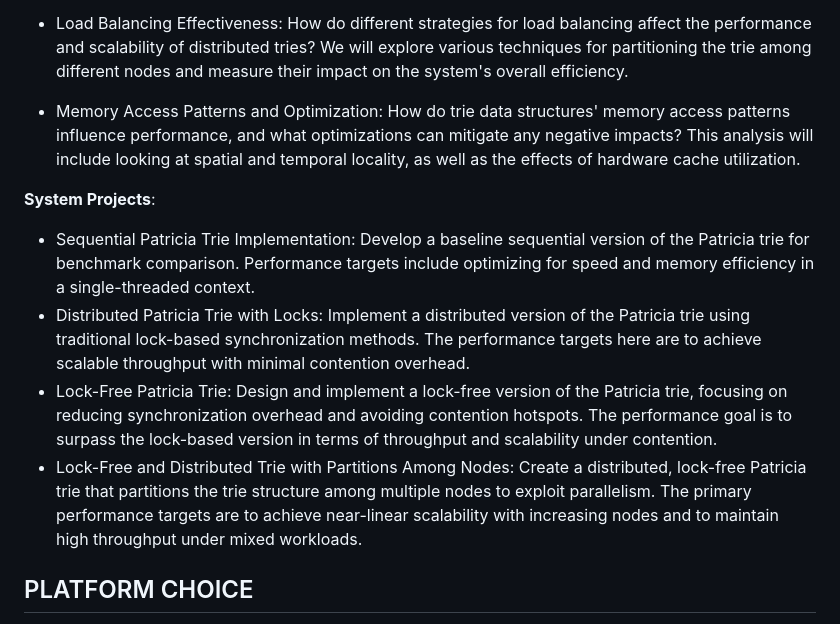
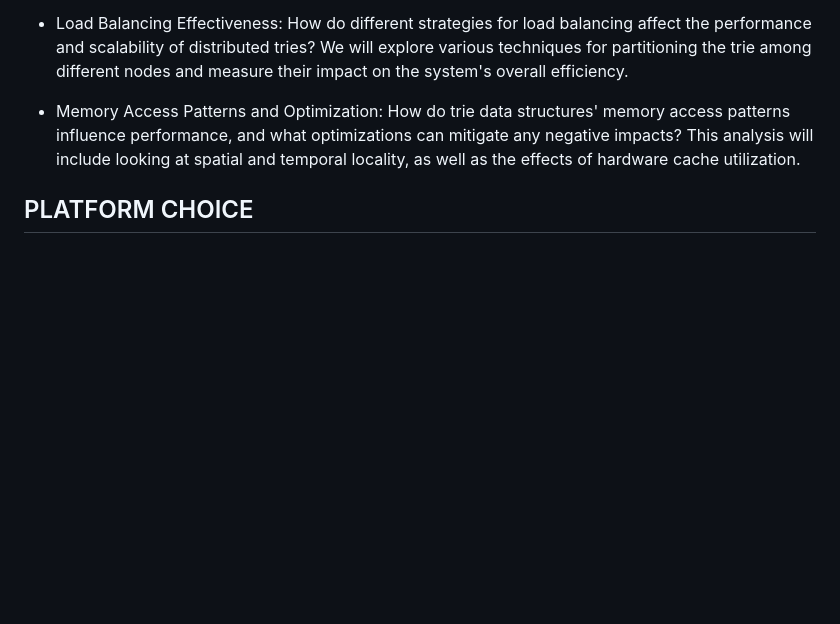
Before and after one commit to Masnan-306/Concurrent-Radix-Trie, a Markdown page: docs/index.md, the part around the change. GitHub-like rendering; blank space fills up the shorter version.

Commit message:
removed system project section

```diff
--- a/docs/index.md
+++ b/docs/index.md
@@ -76,13 +76,6 @@ We plan to demonstrate our outcomes in speedup graphs and also graphs on other m
 
 - Memory Access Patterns and Optimization: How do trie data structures' memory access patterns influence performance, and what optimizations can mitigate any negative impacts? This analysis will include looking at spatial and temporal locality, as well as the effects of hardware cache utilization.
 
-**System Projects**:
-
-- Sequential Patricia Trie Implementation: Develop a baseline sequential version of the Patricia trie for benchmark comparison. Performance targets include optimizing for speed and memory efficiency in a single-threaded context.
-- Distributed Patricia Trie with Locks: Implement a distributed version of the Patricia trie using traditional lock-based synchronization methods. The performance targets here are to achieve scalable throughput with minimal contention overhead.
-- Lock-Free Patricia Trie: Design and implement a lock-free version of the Patricia trie, focusing on reducing synchronization overhead and avoiding contention hotspots. The performance goal is to surpass the lock-based version in terms of throughput and scalability under contention.
-- Lock-Free and Distributed Trie with Partitions Among Nodes: Create a distributed, lock-free Patricia trie that partitions the trie structure among multiple nodes to exploit parallelism. The primary performance targets are to achieve near-linear scalability with increasing nodes and to maintain high throughput under mixed workloads.
-
 ## PLATFORM CHOICE
 
 We will implement the trie data structure in C++ and develop the benchmark scripts in Python. Experiments will be conducted on GHC machines. If time permnits, we will also experiment on PSC machines because it can easily scale from 1 core to 256 cores allowing for more comprehensive study into the performance of the data structure when scaling to larger systems.
```
